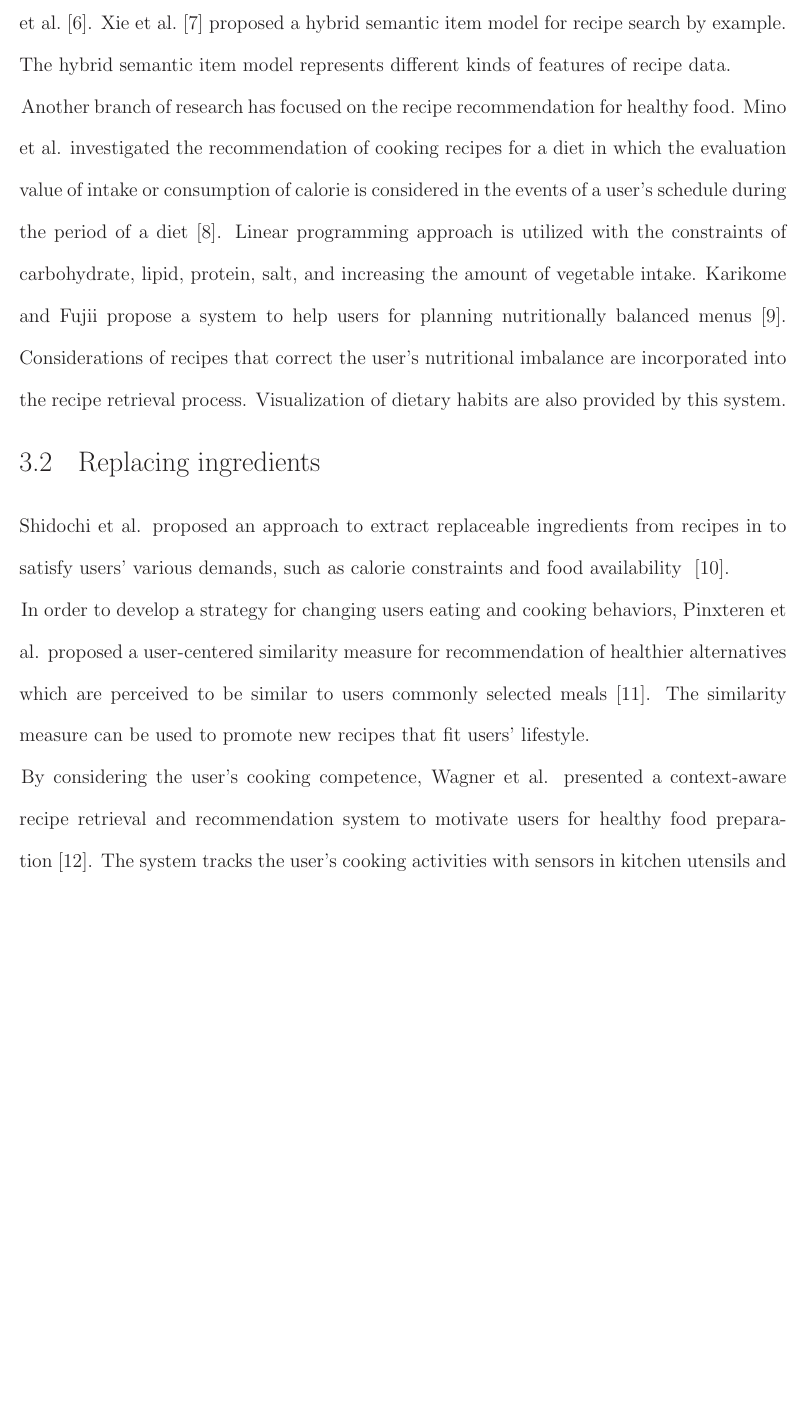
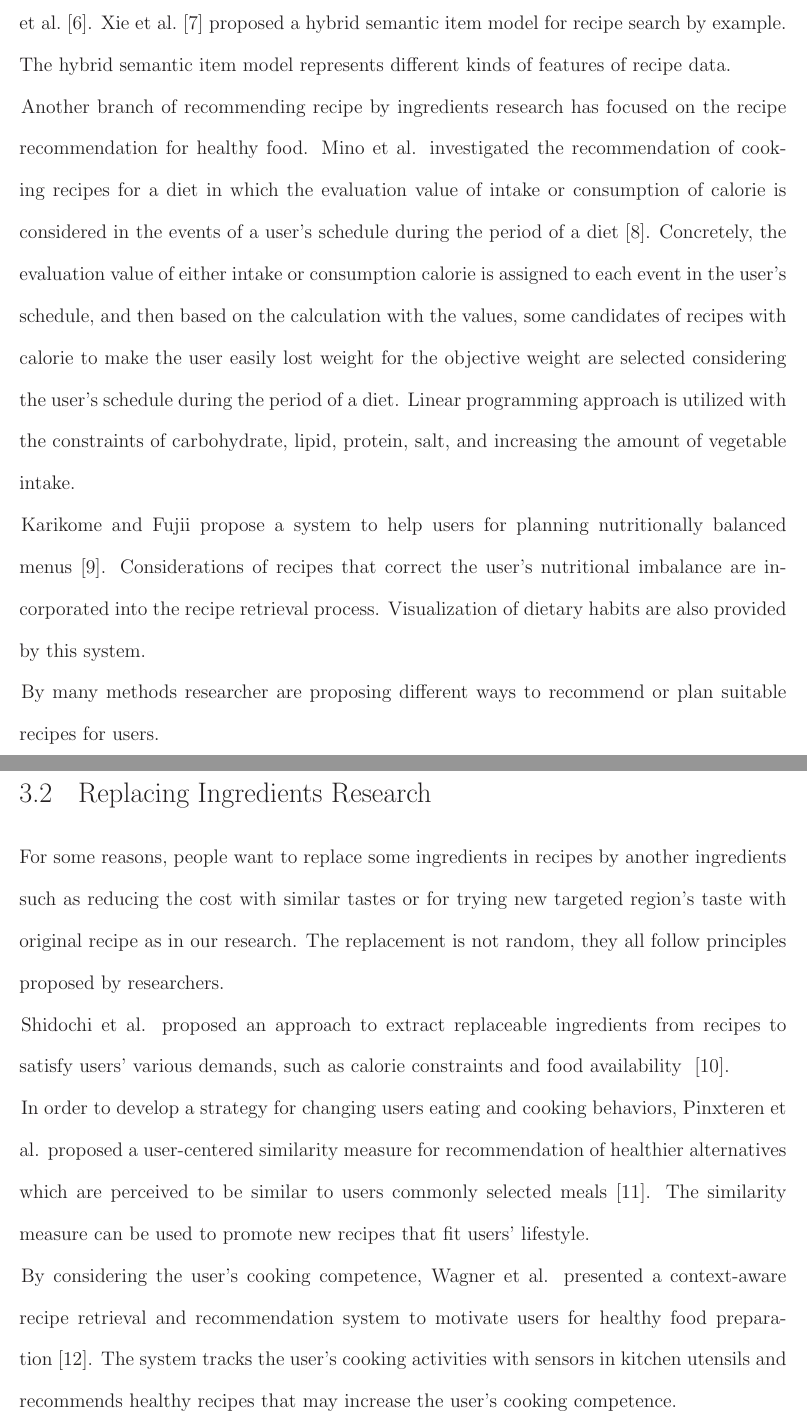
Before and after one commit to deplop/thesis, a LaTeX thesis (bachelor_thesis.tex, which reads contents/related.tex): part of page 18 of 50 before the commit and two parts of pages 18 and 19 of 50 after it, the two joined at a grey line, cut so that both start at the same text, the shorter picture padded with empty space. Compiled offline with LaTeX, dvips and Ghostscript; a LaTeX package or settings file that is missing is left out.

Commit message:
edit until related

```diff
--- a/contents/related.tex
+++ b/contents/related.tex
@@ -10,19 +10,19 @@ In this chapter, we introduce some related works to these functions and also the
 
+Recipe recommendation and retrieval has been the subject of cooking related research. One of the earlier works is Kalas, a social navigation system for food recipe, developed by Svensson et al.~\cite{Svensson:2005:DEK:1096737.1096739}. Xie et al.~\cite{5693849} proposed a hybrid semantic item model for recipe search by example. The hybrid semantic item model represents different kinds of features of recipe data.
 
-Recipe recommendation and retrieval has been the subject of
-cooking related research. One of the earlier works is Kalas, a social navigation system for food recipe, developed by Svensson et al.~\cite{Svensson:2005:DEK:1096737.1096739}. Xie et al.~\cite{5693849} proposed a hybrid semantic item model for recipe search by example. The hybrid semantic item model represents different kinds of features of recipe data.
+Another branch of recommending recipe by ingredients research has focused on the recipe
+recommendation for healthy food. Mino et al. investigated the recommendation of cooking recipes for a diet in which the evaluation value of intake or consumption of calorie is considered in the events of a user's schedule during the period of a diet~\cite{5358168}. Concretely, the evaluation value of either intake or consumption calorie is assigned to each event in the user's schedule, and then based on the calculation with the values, some candidates of recipes with calorie to make the user easily lost weight for the objective weight are selected considering the user's schedule during the period of a diet. Linear programming approach is utilized with the constraints of carbohydrate, lipid, protein, salt, and increasing the amount of vegetable intake.
 
+Karikome and Fujii propose a system to help users for planning nutritionally balanced menus~\cite{Karikome:2010:SSD:2108616.2108684}. Considerations of recipes that correct the user’s nutritional imbalance are incorporated into the recipe retrieval process. Visualization of dietary habits are also provided by this system.
 
-Another branch of research has focused on the recipe
-recommendation for healthy food. Mino et al. investigated the recommendation of cooking recipes for a diet in which the evaluation value of intake or consumption of calorie is considered in the events of a user's schedule during the period of a diet~\cite{5358168}. Linear programming approach is utilized with the constraints of carbohydrate, lipid, protein, salt, and increasing the amount of vegetable intake. Karikome and Fujii propose a system to help users for planning nutritionally balanced menus~\cite{Karikome:2010:SSD:2108616.2108684}. Considerations of recipes that correct the user’s nutritional imbalance are incorporated into
-the recipe retrieval process.
-Visualization of dietary habits are also provided by this system.
+By many methods researcher are proposing different ways to recommend or plan suitable recipes for users.
 
+\section{Replacing Ingredients Research}
 
-\section{Replacing ingredients}
+For some reasons, people want to replace some ingredients in recipes by another ingredients such as reducing the cost with similar tastes or for trying new targeted region's taste with original recipe as in our research. The replacement is not random, they all follow principles proposed by researchers.
 
 Shidochi et al. proposed an approach to extract replaceable
-ingredients from recipes in to satisfy users' various demands, such as calorie constraints and food availability ~\cite{Shidochi:2009:FRM:1630995.1630998}.
+ingredients from recipes to satisfy users' various demands, such as calorie constraints and food availability ~\cite{Shidochi:2009:FRM:1630995.1630998}.
 
 In order to develop a strategy for changing users eating and cooking behaviors, Pinxteren et al. proposed a user-centered similarity measure for recommendation of healthier alternatives which are perceived to be similar to users commonly selected meals~\cite{vanPinxteren:2011:DRS:1943403.1943422}. The similarity measure can be used to promote new recipes that fit users’ lifestyle.
 
```
Also changed, not shown: contents/ack.tex (+6 -6 lines), contents/application.tex (+0 -2 lines), contents/background.tex (+1 -1 lines), bachelor_thesis.pdf, contents/related.tex (4 more changed lines), 5 other files.
